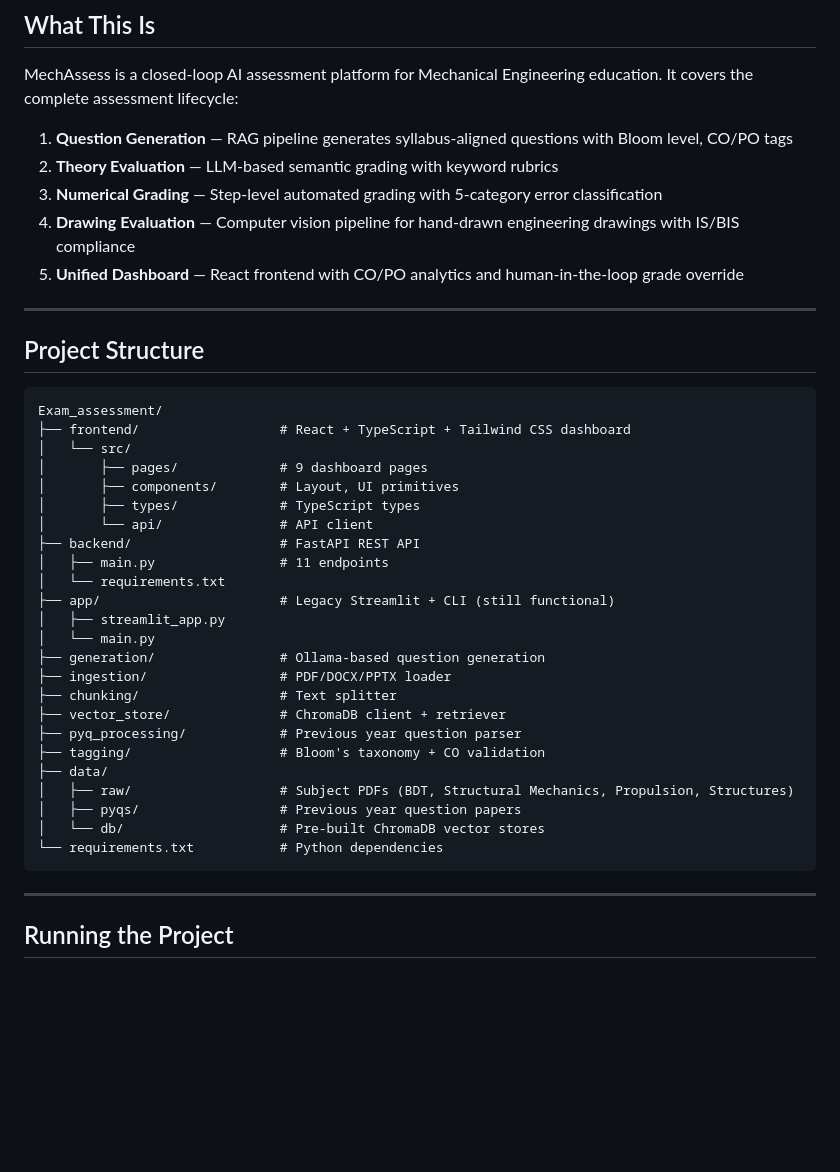
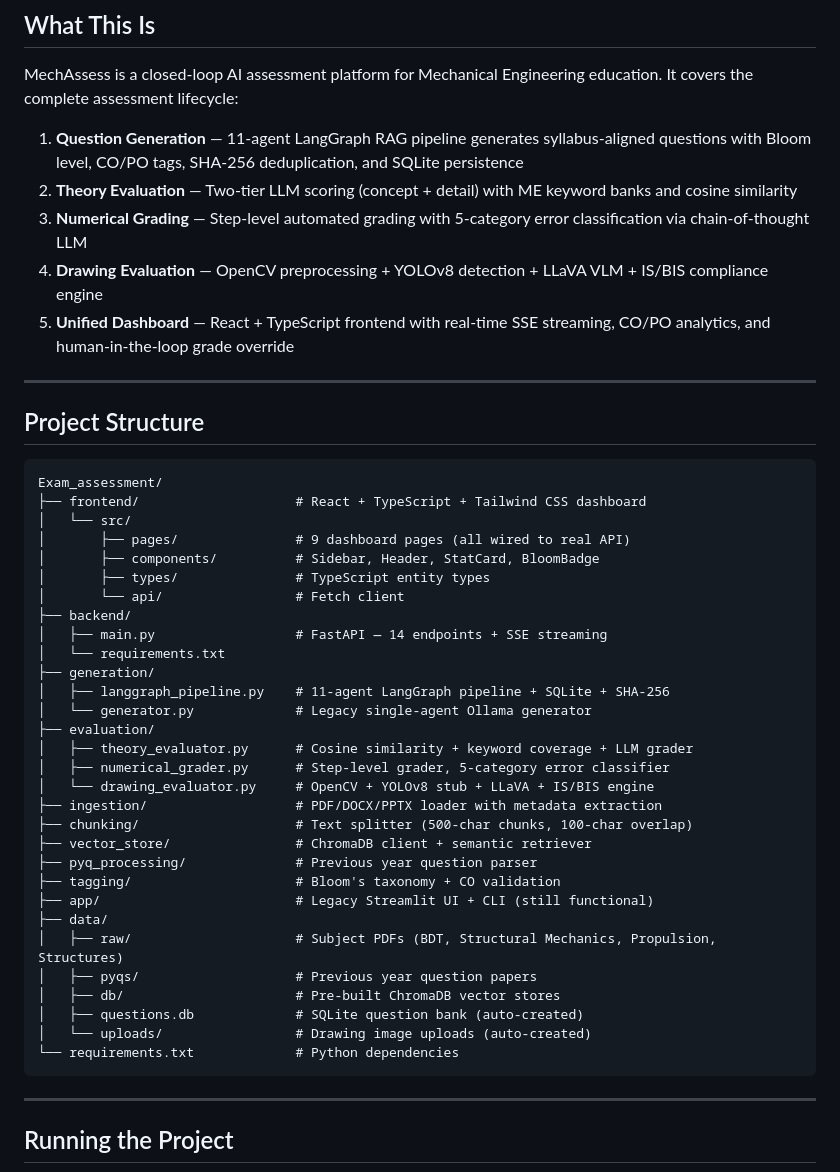
Before and after one commit to priy4nsh408/Exam_assessment, a Markdown page: README.md, the part around one of its changes. Drawn GitHub-style; blank space fills up the shorter version.

````diff
--- a/README.md
+++ b/README.md
@@ -17,11 +17,11 @@
 
 MechAssess is a closed-loop AI assessment platform for Mechanical Engineering education. It covers the complete assessment lifecycle:
 
-1. **Question Generation** — RAG pipeline generates syllabus-aligned questions with Bloom level, CO/PO tags
-2. **Theory Evaluation** — LLM-based semantic grading with keyword rubrics
-3. **Numerical Grading** — Step-level automated grading with 5-category error classification
-4. **Drawing Evaluation** — Computer vision pipeline for hand-drawn engineering drawings with IS/BIS compliance
-5. **Unified Dashboard** — React frontend with CO/PO analytics and human-in-the-loop grade override
+1. **Question Generation** — 11-agent LangGraph RAG pipeline generates syllabus-aligned questions with Bloom level, CO/PO tags, SHA-256 deduplication, and SQLite persistence
+2. **Theory Evaluation** — Two-tier LLM scoring (concept + detail) with ME keyword banks and cosine similarity
+3. **Numerical Grading** — Step-level automated grading with 5-category error classification via chain-of-thought LLM
+4. **Drawing Evaluation** — OpenCV preprocessing + YOLOv8 detection + LLaVA VLM + IS/BIS compliance engine
+5. **Unified Dashboard** — React + TypeScript frontend with real-time SSE streaming, CO/PO analytics, and human-in-the-loop grade override
 
 ---
 
@@ -29,29 +29,35 @@ MechAssess is a closed-loop AI assessment platform for Mechanical Engineering ed
 
 ```
 Exam_assessment/
-├── frontend/                  # React + TypeScript + Tailwind CSS dashboard
+├── frontend/                    # React + TypeScript + Tailwind CSS dashboard
 │   └── src/
-│       ├── pages/             # 9 dashboard pages
-│       ├── components/        # Layout, UI primitives
-│       ├── types/             # TypeScript types
-│       └── api/               # API client
-├── backend/                   # FastAPI REST API
-│   ├── main.py                # 11 endpoints
+│       ├── pages/               # 9 dashboard pages (all wired to real API)
+│       ├── components/          # Sidebar, Header, StatCard, BloomBadge
+│       ├── types/               # TypeScript entity types
+│       └── api/                 # Fetch client
+├── backend/
+│   ├── main.py                  # FastAPI — 14 endpoints + SSE streaming
 │   └── requirements.txt
-├── app/                       # Legacy Streamlit + CLI (still functional)
-│   ├── streamlit_app.py
-│   └── main.py
-├── generation/                # Ollama-based question generation
-├── ingestion/                 # PDF/DOCX/PPTX loader
-├── chunking/                  # Text splitter
-├── vector_store/              # ChromaDB client + retriever
-├── pyq_processing/            # Previous year question parser
-├── tagging/                   # Bloom's taxonomy + CO validation
+├── generation/
+│   ├── langgraph_pipeline.py    # 11-agent LangGraph pipeline + SQLite + SHA-256
+│   └── generator.py             # Legacy single-agent Ollama generator
+├── evaluation/
+│   ├── theory_evaluator.py      # Cosine similarity + keyword coverage + LLM grader
+│   ├── numerical_grader.py      # Step-level grader, 5-category error classifier
+│   └── drawing_evaluator.py     # OpenCV + YOLOv8 stub + LLaVA + IS/BIS engine
+├── ingestion/                   # PDF/DOCX/PPTX loader with metadata extraction
+├── chunking/                    # Text splitter (500-char chunks, 100-char overlap)
+├── vector_store/                # ChromaDB client + semantic retriever
+├── pyq_processing/              # Previous year question parser
+├── tagging/                     # Bloom's taxonomy + CO validation
+├── app/                         # Legacy Streamlit UI + CLI (still functional)
 ├── data/
-│   ├── raw/                   # Subject PDFs (BDT, Structural Mechanics, Propulsion, Structures)
-│   ├── pyqs/                  # Previous year question papers
-│   └── db/                    # Pre-built ChromaDB vector stores
-└── requirements.txt           # Python dependencies
+│   ├── raw/                     # Subject PDFs (BDT, Structural Mechanics, Propulsion, Structures)
+│   ├── pyqs/                    # Previous year question papers
+│   ├── db/                      # Pre-built ChromaDB vector stores
+│   ├── questions.db             # SQLite question bank (auto-created)
+│   └── uploads/                 # Drawing image uploads (auto-created)
+└── requirements.txt             # Python dependencies
 ```
 
 ---
````
Also changed, not shown: other parts of README.md (+97 -62 lines).
